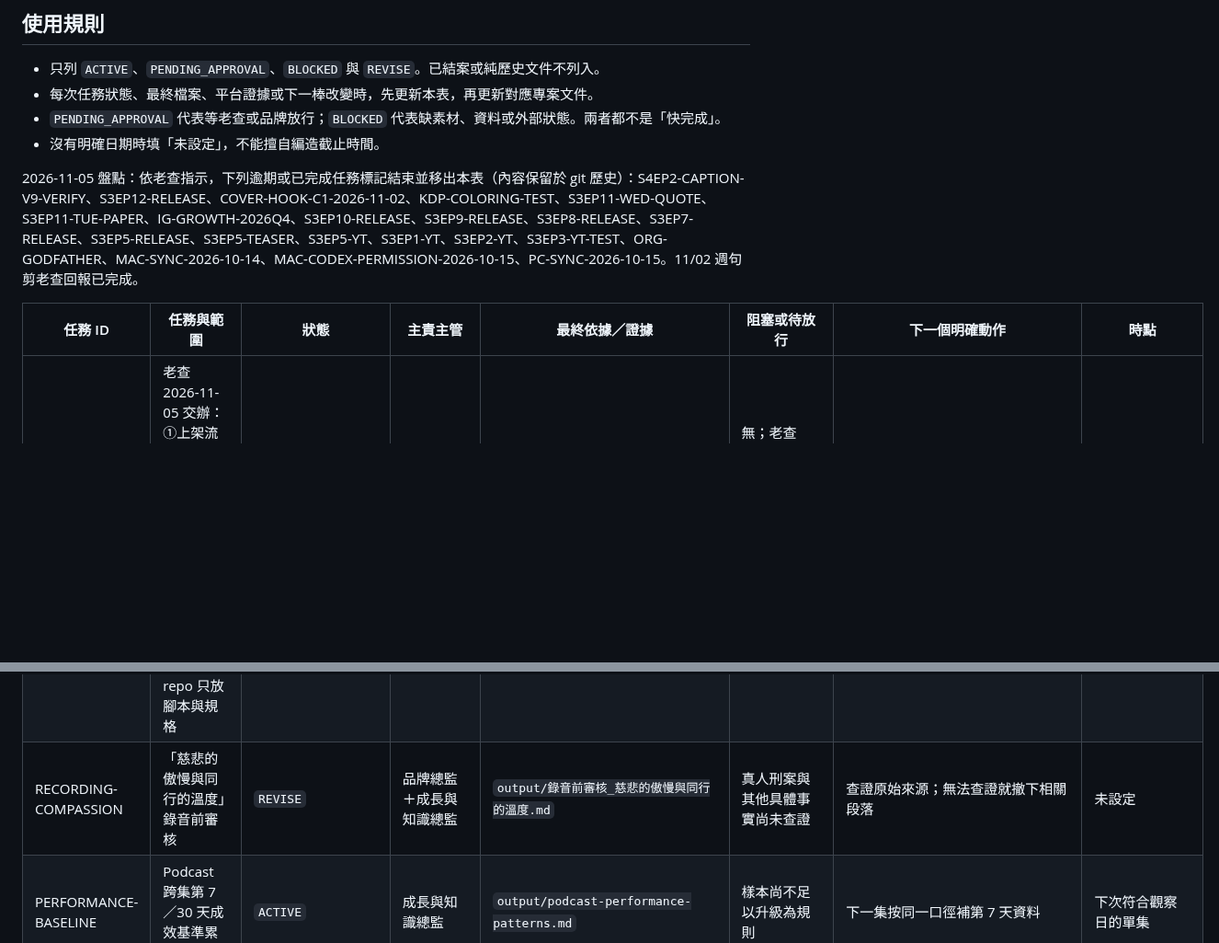
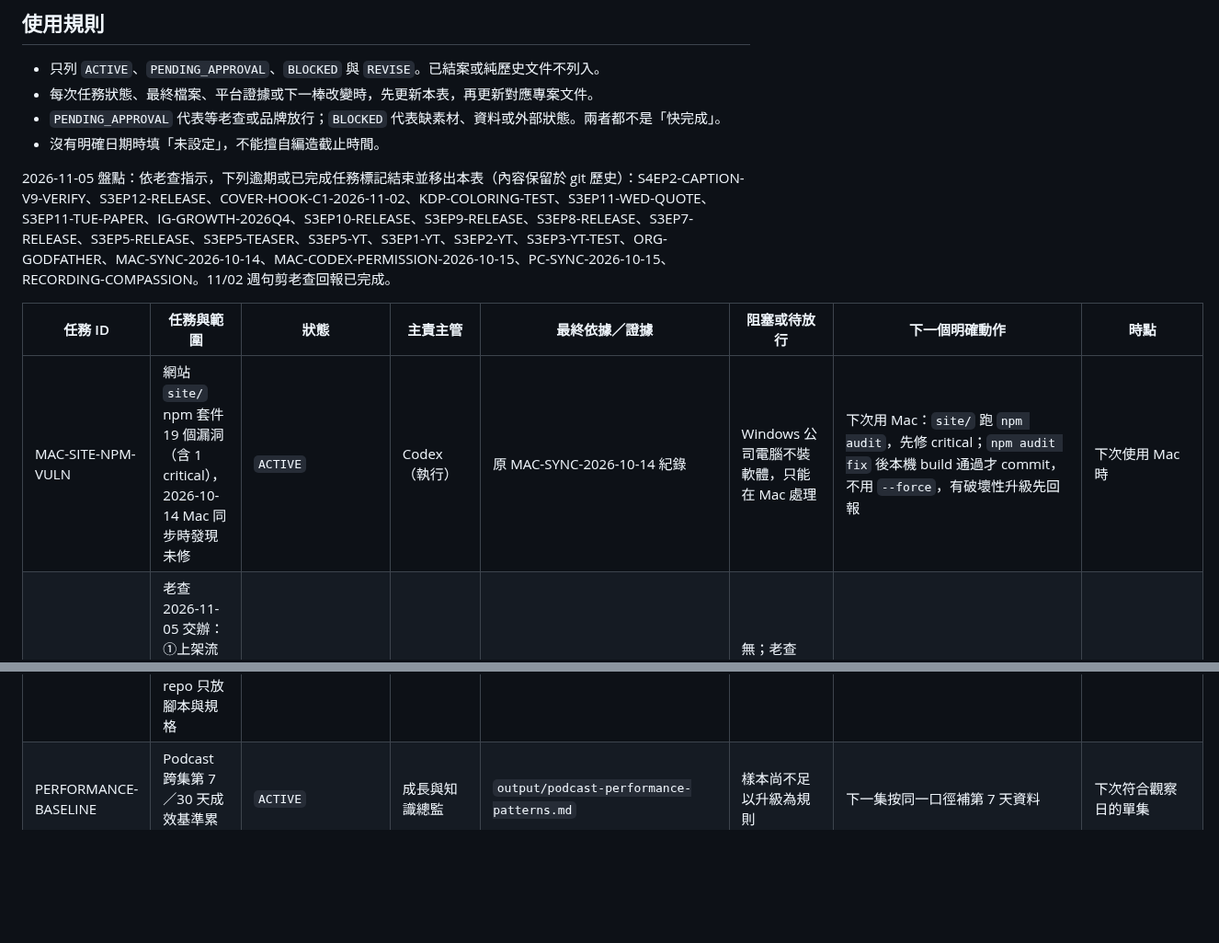
Before and after one commit to CharlesWang1221/claude-code-setup, a Markdown page: docs/ACTIVE_TASK_REGISTER.md, 2 parts joined by grey strips. Shown at 92% size. GitHub-like rendering; blank space fills up the shorter version.

Commit message:
docs: 結束慈悲的傲慢錄音審核、新增 Mac 網站 npm 漏洞待修
Co-Authored-By: Claude Opus 5.5 <noreply@anthropic.com>

```diff
--- a/docs/ACTIVE_TASK_REGISTER.md
+++ b/docs/ACTIVE_TASK_REGISTER.md
@@ -11,13 +11,13 @@
 - `PENDING_APPROVAL` 代表等老查或品牌放行；`BLOCKED` 代表缺素材、資料或外部狀態。兩者都不是「快完成」。
 - 沒有明確日期時填「未設定」，不能擅自編造截止時間。
 
-2026-11-05 盤點：依老查指示，下列逾期或已完成任務標記結束並移出本表（內容保留於 git 歷史）：S4EP2-CAPTION-V9-VERIFY、S3EP12-RELEASE、COVER-HOOK-C1-2026-11-02、KDP-COLORING-TEST、S3EP11-WED-QUOTE、S3EP11-TUE-PAPER、IG-GROWTH-2026Q4、S3EP10-RELEASE、S3EP9-RELEASE、S3EP8-RELEASE、S3EP7-RELEASE、S3EP5-RELEASE、S3EP5-TEASER、S3EP5-YT、S3EP1-YT、S3EP2-YT、S3EP3-YT-TEST、ORG-GODFATHER、MAC-SYNC-2026-10-14、MAC-CODEX-PERMISSION-2026-10-15、PC-SYNC-2026-10-15。11/02 週句剪老查回報已完成。
+2026-11-05 盤點：依老查指示，下列逾期或已完成任務標記結束並移出本表（內容保留於 git 歷史）：S4EP2-CAPTION-V9-VERIFY、S3EP12-RELEASE、COVER-HOOK-C1-2026-11-02、KDP-COLORING-TEST、S3EP11-WED-QUOTE、S3EP11-TUE-PAPER、IG-GROWTH-2026Q4、S3EP10-RELEASE、S3EP9-RELEASE、S3EP8-RELEASE、S3EP7-RELEASE、S3EP5-RELEASE、S3EP5-TEASER、S3EP5-YT、S3EP1-YT、S3EP2-YT、S3EP3-YT-TEST、ORG-GODFATHER、MAC-SYNC-2026-10-14、MAC-CODEX-PERMISSION-2026-10-15、PC-SYNC-2026-10-15、RECORDING-COMPASSION。11/02 週句剪老查回報已完成。
 
 | 任務 ID | 任務與範圍 | 狀態 | 主責主管 | 最終依據／證據 | 阻塞或待放行 | 下一個明確動作 | 時點 |
 | --- | --- | --- | --- | --- | --- | --- | --- |
+| MAC-SITE-NPM-VULN | 網站 `site/` npm 套件 19 個漏洞（含 1 critical），2026-10-14 Mac 同步時發現未修 | `ACTIVE` | Codex（執行） | 原 MAC-SYNC-2026-10-14 紀錄 | Windows 公司電腦不裝軟體，只能在 Mac 處理 | 下次用 Mac：`site/` 跑 `npm audit`，先修 critical；`npm audit fix` 後本機 build 通過才 commit，不用 `--force`，有破壞性升級先回報 | 下次使用 Mac 時 |
 | RELEASE-FLOW-FIX-2026-11 | 老查 2026-11-05 交辦：①上架流程兩種起始狀態（有／無阿分上架包）②句剪字幕框圓角 30＋行內重點字換色 ③beyond-ans.com 每週一連動更新（網誌／影音分類）。**先做①②，完成後才做③** | `ACTIVE` | 教父＋阿派＋星期天；網站段廠長 | `docs/briefs/RELEASE-FLOW-FIX-2026-11/BRIEF.md` | 無；老查 2026-11-05 已回覆全部衝突（主題文維持原排程、週四 Threads 改長文、網誌圖維持啊問、照常審查、網站週一批次），並新增上架順序 Firstory → FB／Threads 排程 → 短影音 | Codex 依 BRIEF 改 `podcast-publish`／句剪等母版並記 `RULE_CHANGELOG.md`，同時出字幕樣張 | 下一集上架前（Asia/Taipei） |
 | STORY-BANK-PILOT | 歷集逐字稿切成「案例／原話」索引，供居易、句剪選句、開講選段跨集取材；索引放私人位置，repo 只放腳本與規格 | `ACTIVE` | 廠長＋居易 | `tools/story-bank/BRIEF.md` | S4EP1＋EP2 已入庫 105 筆（EP1 已對齊公開版剪輯）；待老查用公開版抽查 10 筆 | 抽查通過後改居易 SKILL.md 接素材庫；EP3、EP4 公開讀回後補入 | 未設定 |
-| RECORDING-COMPASSION | 「慈悲的傲慢與同行的溫度」錄音前審核 | `REVISE` | 品牌總監＋成長與知識總監 | `output/錄音前審核_慈悲的傲慢與同行的溫度.md` | 真人刑案與其他具體事實尚未查證 | 查證原始來源；無法查證就撤下相關段落 | 未設定 |
 | PERFORMANCE-BASELINE | Podcast 跨集第 7／30 天成效基準累積 | `ACTIVE` | 成長與知識總監 | `output/podcast-performance-patterns.md` | 樣本尚不足以升級為規則 | 下一集按同一口徑補第 7 天資料 | 下次符合觀察日的單集 |
 | PRODUCTION-RETRO | 動畫製作缺失復盤與精進迴路（2026-10-13 老查提出）：把每支成品被退回的原因收集起來，歸因到 Skill 母版的哪一條沒寫清楚或沒被遵守，再改進 SOP，讓製作團隊越做越符合要求。範圍只限製作品質，不含播放成效（成效仍歸成析 T6） | `ACTIVE` | 阿派（記錄）＋鐵雄（歸因）＋師傅（改 SOP）；廠長提供說明 | `docs/CEO_CONTROL_TOWER.md` 第 6 節「製作復盤與精進迴路」、`docs/PRODUCTION_RETRO_LOG.md`、`codex/agents/qa_auditor.toml`（FAIL 分級與缺失歸因欄） | 2026-10-13 老查核准：三種來源都收（鐵雄 FAIL＋阿維 REVISE／REJECTED＋老查改稿）、每週日 21:00 前交週復盤、只有師傅能改 SOP。紀錄表目前沒有任何資料，第一次週復盤要等有退回才有內容 | 阿派從下一次退回開始記錄；鐵雄下一份報告起填 FAIL 分級與缺失歸因 | 2026-10-18（週日）21:00 第一次週復盤 |
 | RELEASE-AUTO-FIRST-RUN | 上架授權包與自動排程的首次實測（規則與工具 2026-10-14 完成，平台端皆未實跑） | `PENDING_APPROVAL` | 星期天（短片／Firstory／Threads）＋油管（長片） | `skills/podcast-publish/SKILL.md` 第 6 節；`tools/youtube-upload.js` 錯誤路徑已本機測試 | Firstory 由瀏覽器按預約、YouTube `publishAt` 回傳、Shorts 自訂封面生效、Threads 網頁版原生排程、Studio「變造或合成內容＝否」，五項都未經平台讀回 | 下一集上架時老查在旁確認：授權前只問 1 次、授權後無逐列詢問；逐項讀回上列五項並寫入 `RELEASE_EVIDENCE_REGISTER.md`；任一項失敗回報後再修工具 | 下一集上架時 |
```
